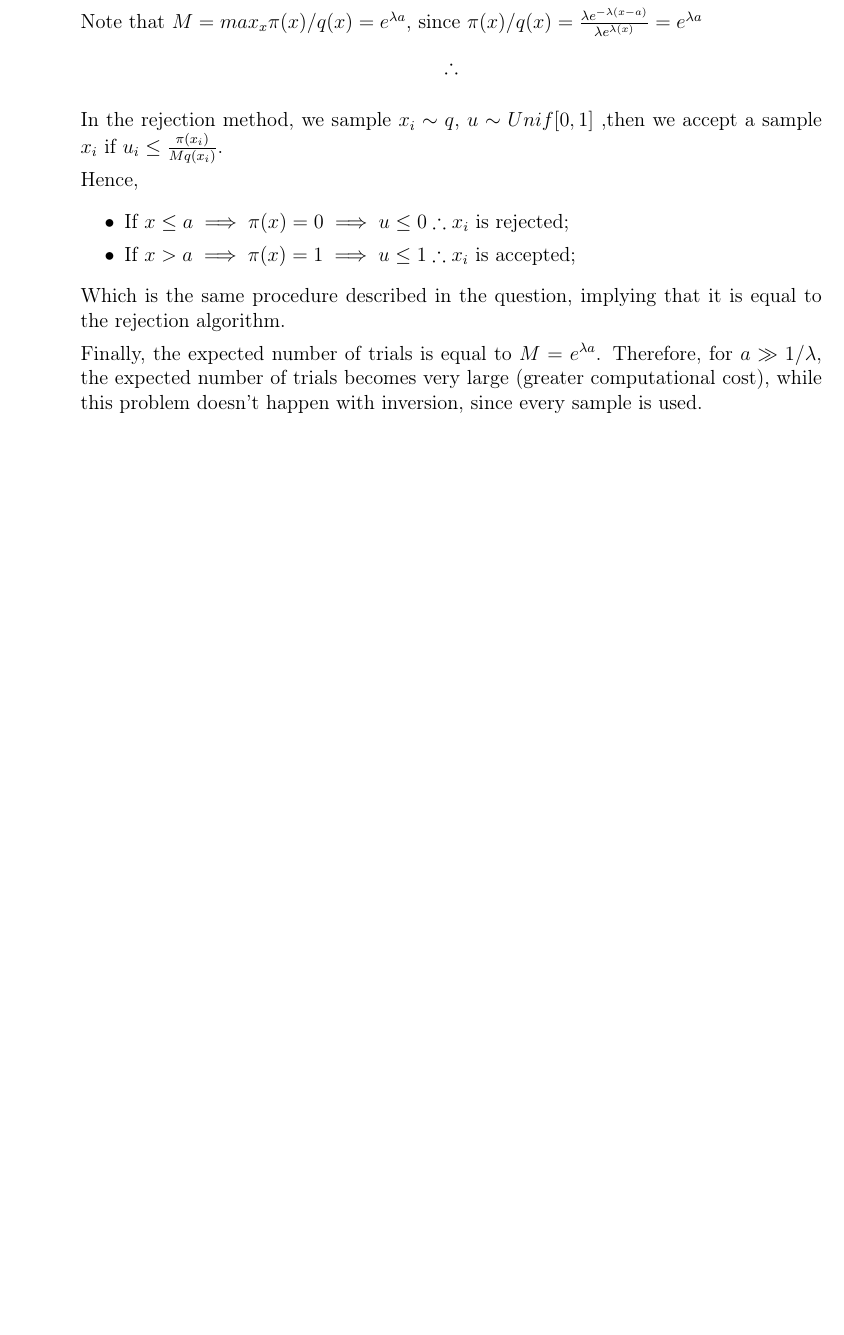
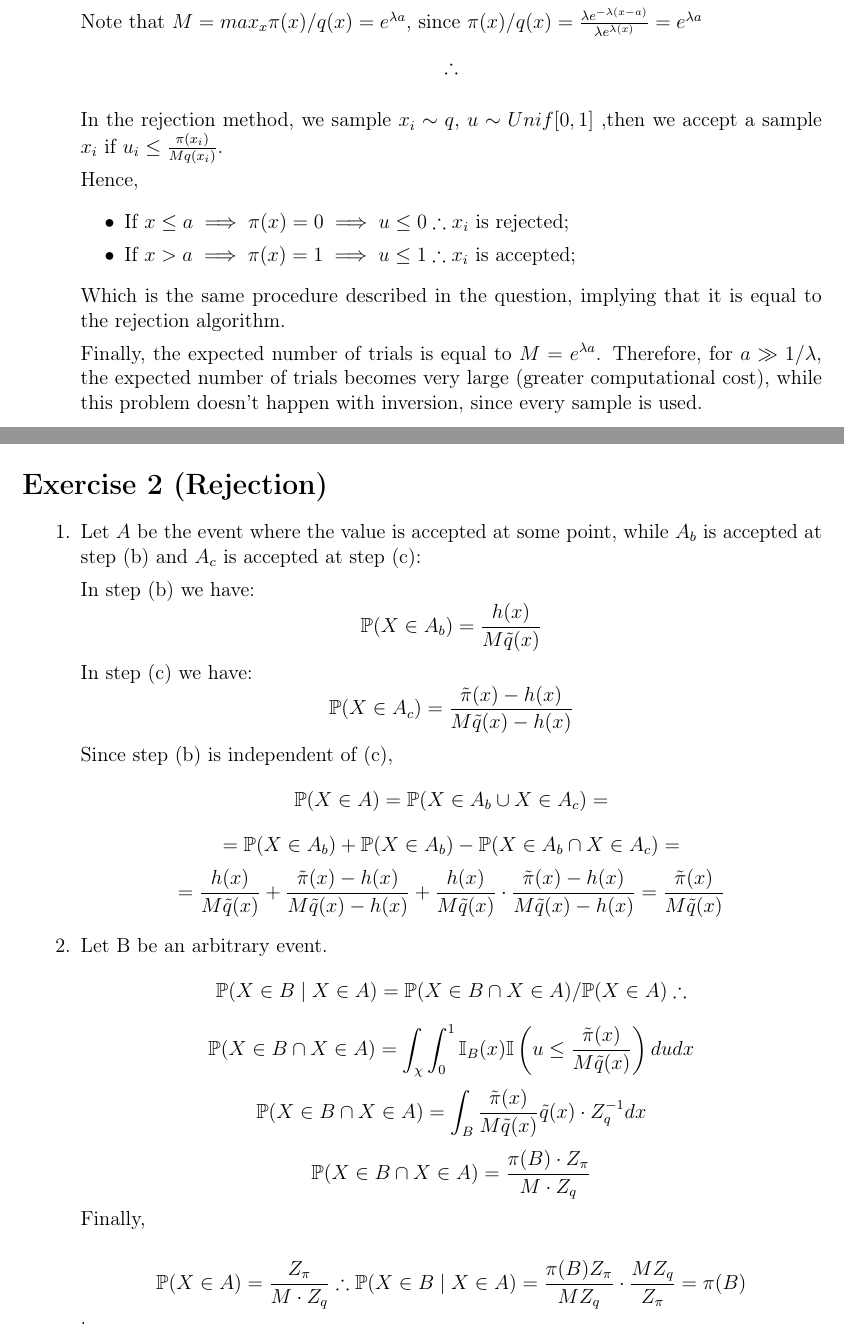
Before and after one commit to davibarreira/Computational_Statistics, a LaTeX problem sheet (Exercises1/ExercisesSheet1.tex): part of page 2 of 2 before the commit and two parts of pages 2 and 3 of 3 after it, the two joined at a grey line, cut so that both start at the same text, the shorter picture padded with empty space. Compiled offline with pdfLaTeX.

Commit message:
Segunda questao itens 1 e 2 feitos

```diff
--- a/Exercises1/ExercisesSheet1.tex
+++ b/Exercises1/ExercisesSheet1.tex
@@ -86,12 +86,53 @@ Notation: here is a brief summary of the notation used in this worksheet.
     very large (greater computational cost), while this problem doesn't
     happen with inversion, since every sample is used.
 
+\end{enumerate}
+
+\newpage
+\section*{Exercise 2 (Rejection)}
+\begin{enumerate}[leftmargin=!,labelindent=5pt]
+
+	\item Let $A$ be the event where the value is accepted at some point,
+	while $A_b$ is accepted at step (b) and $A_c$ is accepted at step (c):
+
+	In step (b) we have:
+	$$\mathbb{P}(X \in A_b)
+	= \frac{h(x)}{M\tilde{q}(x)}$$
+	In step (c) we have:
+	$$\mathbb{P}(X \in A_c)
+	= \frac{\tilde{\pi}(x) - h(x)}{M\tilde{q}(x) - h(x)}$$
+	Since step (b) is independent of (c),
+	$$\mathbb{P}(X \in A) = \mathbb{P}(X \in A_b \cup X \in A_c) =$$
+	$$= \mathbb{P}(X\in A_b)+\mathbb{P}(X\in A_b)-
+	\mathbb{P}(X \in A_b \cap X \in A_c) = $$
+	$$ = \frac{h(x)}{M\tilde{q}(x)} +
+	\frac{\tilde{\pi}(x) - h(x)}{M\tilde{q}(x) - h(x)} +
+	\frac{h(x)}{M\tilde{q}(x)}\cdot
+	\frac{\tilde{\pi}(x) - h(x)}{M\tilde{q}(x) - h(x)} =
+	\frac{\tilde{\pi}(x)}{M\tilde{q}(x)}
+	$$
+
+	\item Let B be an arbitrary event.
+	$$\mathbb{P}(X \in B \mid X \in A) =
+	\mathbb{P}(X \in B \cap X \in A) / \mathbb{P}(X \in A) \therefore$$
+	$$ \mathbb{P}(X \in B \cap X \in A) =
+	\int_{\chi}\int_{0}^{1}
+	\mathbb{I}_B(x)\mathbb{I}
+	\left( u \leq \frac{\tilde{\pi}(x)}{M\tilde{q}(x)} \right) du dx$$
+	$$ \mathbb{P}(X \in B \cap X \in A) =
+	\int_{B}
+	\frac{\tilde{\pi}(x)}{M\tilde{q}(x)}\tilde{q}(x)\cdot Z_q^{-1} dx$$
+	$$ \mathbb{P}(X \in B \cap X \in A) =
+	\frac{\pi(B)\cdot Z_\pi}{M \cdot Z_q}
+	$$
+	Finally,
+
+	$$\mathbb{P}(X \in A) = \frac{Z_\pi}{M\cdot Z_q} \therefore
+	\mathbb{P}(X \in B \mid X \in A) =
+	\frac{\pi(B) Z_\pi}{M Z_q}\cdot \frac{M Z_q}{Z_\pi} = \pi(B)$$.
 
 
 \end{enumerate}
-
-% \newpage
-% \section*{Question 2}
 % \setcounter{equation}{0}
 % \begin{enumerate}[leftmargin=!,labelindent=5pt]
 %     \item Equations from parts 1 and 2
```
Also changed, not shown: Exercises1/ExercisesSheet1.pdf.
